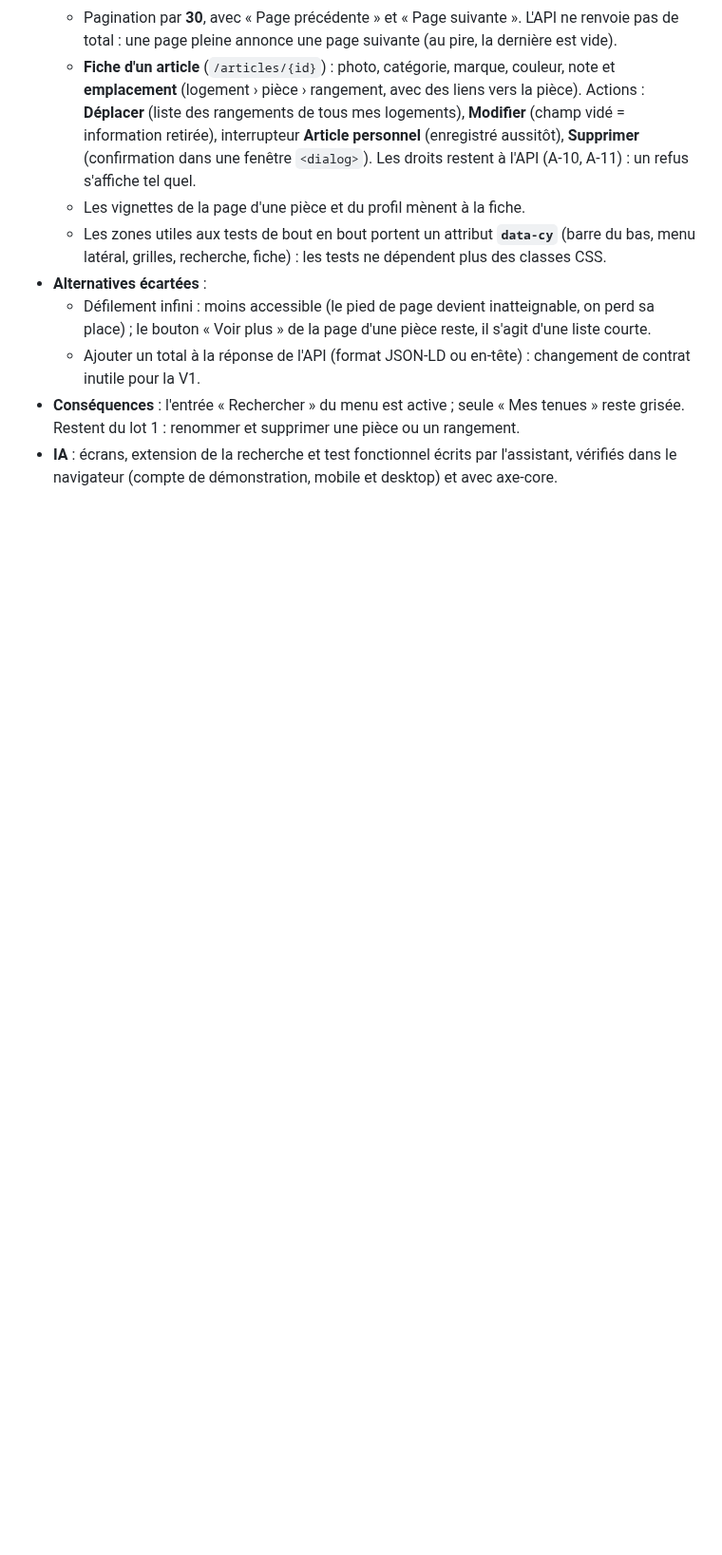
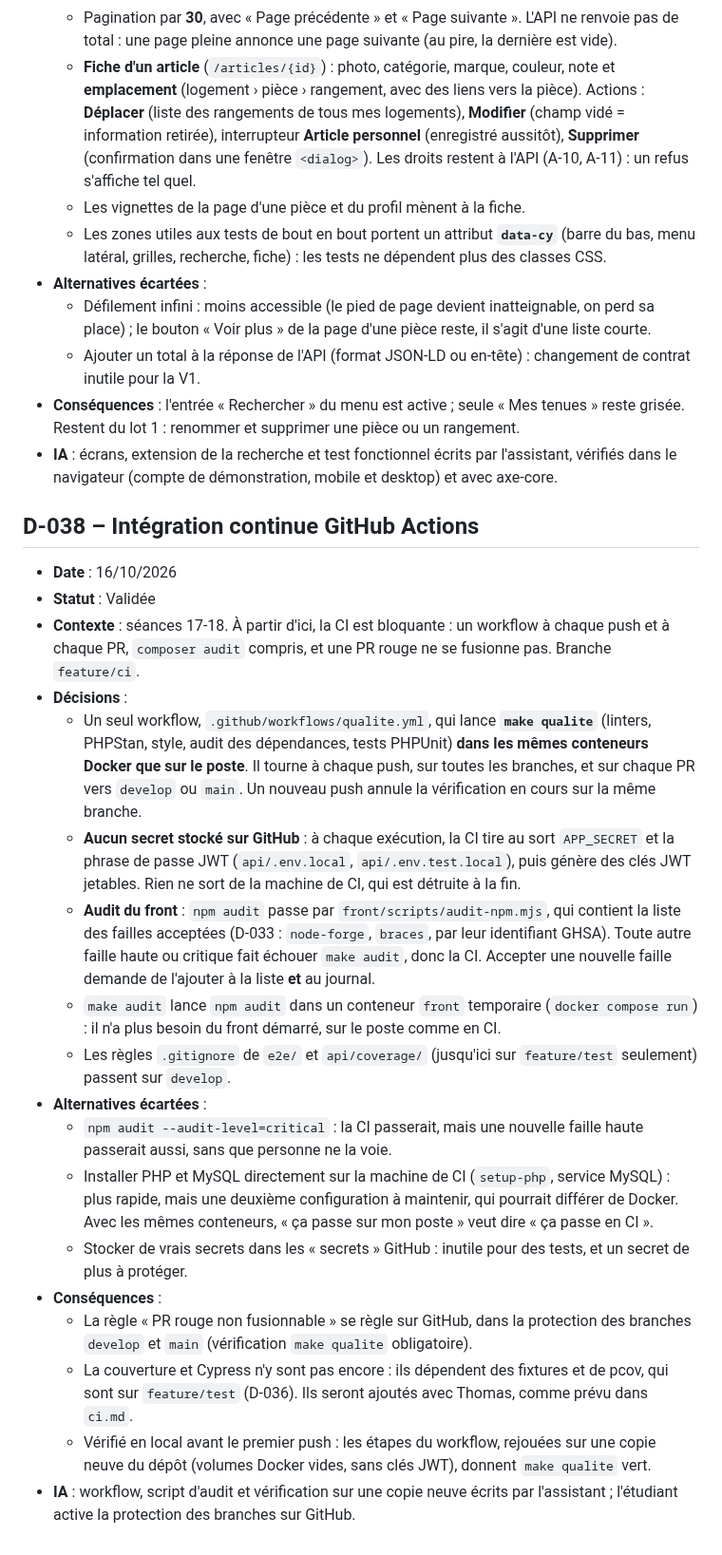
Before and after one commit to EthanMauclair/mmi24e12-WR506D-v2, a Markdown page: docs/journal-decisions.md, the part around the change. Shown at 95% size. Drawn GitHub-style; blank space fills up the shorter version.

```diff
--- a/docs/journal-decisions.md
+++ b/docs/journal-decisions.md
@@ -498,3 +498,24 @@ Statuts possibles : **Validée**, **Hypothèse** (en attente de confirmation du
   - Ajouter un total à la réponse de l'API (format JSON-LD ou en-tête) : changement de contrat inutile pour la V1.
 - **Conséquences** : l'entrée « Rechercher » du menu est active ; seule « Mes tenues » reste grisée. Restent du lot 1 : renommer et supprimer une pièce ou un rangement.
 - **IA** : écrans, extension de la recherche et test fonctionnel écrits par l'assistant, vérifiés dans le navigateur (compte de démonstration, mobile et desktop) et avec axe-core.
+
+## D-038 – Intégration continue GitHub Actions
+
+- **Date** : 16/10/2026
+- **Statut** : Validée
+- **Contexte** : séances 17-18. À partir d'ici, la CI est bloquante : un workflow à chaque push et à chaque PR, `composer audit` compris, et une PR rouge ne se fusionne pas. Branche `feature/ci`.
+- **Décisions** :
+  - Un seul workflow, `.github/workflows/qualite.yml`, qui lance **`make qualite`** (linters, PHPStan, style, audit des dépendances, tests PHPUnit) **dans les mêmes conteneurs Docker que sur le poste**. Il tourne à chaque push, sur toutes les branches, et sur chaque PR vers `develop` ou `main`. Un nouveau push annule la vérification en cours sur la même branche.
+  - **Aucun secret stocké sur GitHub** : à chaque exécution, la CI tire au sort `APP_SECRET` et la phrase de passe JWT (`api/.env.local`, `api/.env.test.local`), puis génère des clés JWT jetables. Rien ne sort de la machine de CI, qui est détruite à la fin.
+  - **Audit du front** : `npm audit` passe par `front/scripts/audit-npm.mjs`, qui contient la liste des failles acceptées (D-033 : `node-forge`, `braces`, par leur identifiant GHSA). Toute autre faille haute ou critique fait échouer `make audit`, donc la CI. Accepter une nouvelle faille demande de l'ajouter à la liste **et** au journal.
+  - `make audit` lance `npm audit` dans un conteneur `front` temporaire (`docker compose run`) : il n'a plus besoin du front démarré, sur le poste comme en CI.
+  - Les règles `.gitignore` de `e2e/` et `api/coverage/` (jusqu'ici sur `feature/test` seulement) passent sur `develop`.
+- **Alternatives écartées** :
+  - `npm audit --audit-level=critical` : la CI passerait, mais une nouvelle faille haute passerait aussi, sans que personne ne la voie.
+  - Installer PHP et MySQL directement sur la machine de CI (`setup-php`, service MySQL) : plus rapide, mais une deuxième configuration à maintenir, qui pourrait différer de Docker. Avec les mêmes conteneurs, « ça passe sur mon poste » veut dire « ça passe en CI ».
+  - Stocker de vrais secrets dans les « secrets » GitHub : inutile pour des tests, et un secret de plus à protéger.
+- **Conséquences** :
+  - La règle « PR rouge non fusionnable » se règle sur GitHub, dans la protection des branches `develop` et `main` (vérification `make qualite` obligatoire).
+  - La couverture et Cypress n'y sont pas encore : ils dépendent des fixtures et de pcov, qui sont sur `feature/test` (D-036). Ils seront ajoutés avec Thomas, comme prévu dans `ci.md`.
+  - Vérifié en local avant le premier push : les étapes du workflow, rejouées sur une copie neuve du dépôt (volumes Docker vides, sans clés JWT), donnent `make qualite` vert.
+- **IA** : workflow, script d'audit et vérification sur une copie neuve écrits par l'assistant ; l'étudiant active la protection des branches sur GitHub.
```
Also changed, not shown: README.md (+2 -0 lines), audit.md (+4 -1 lines).
